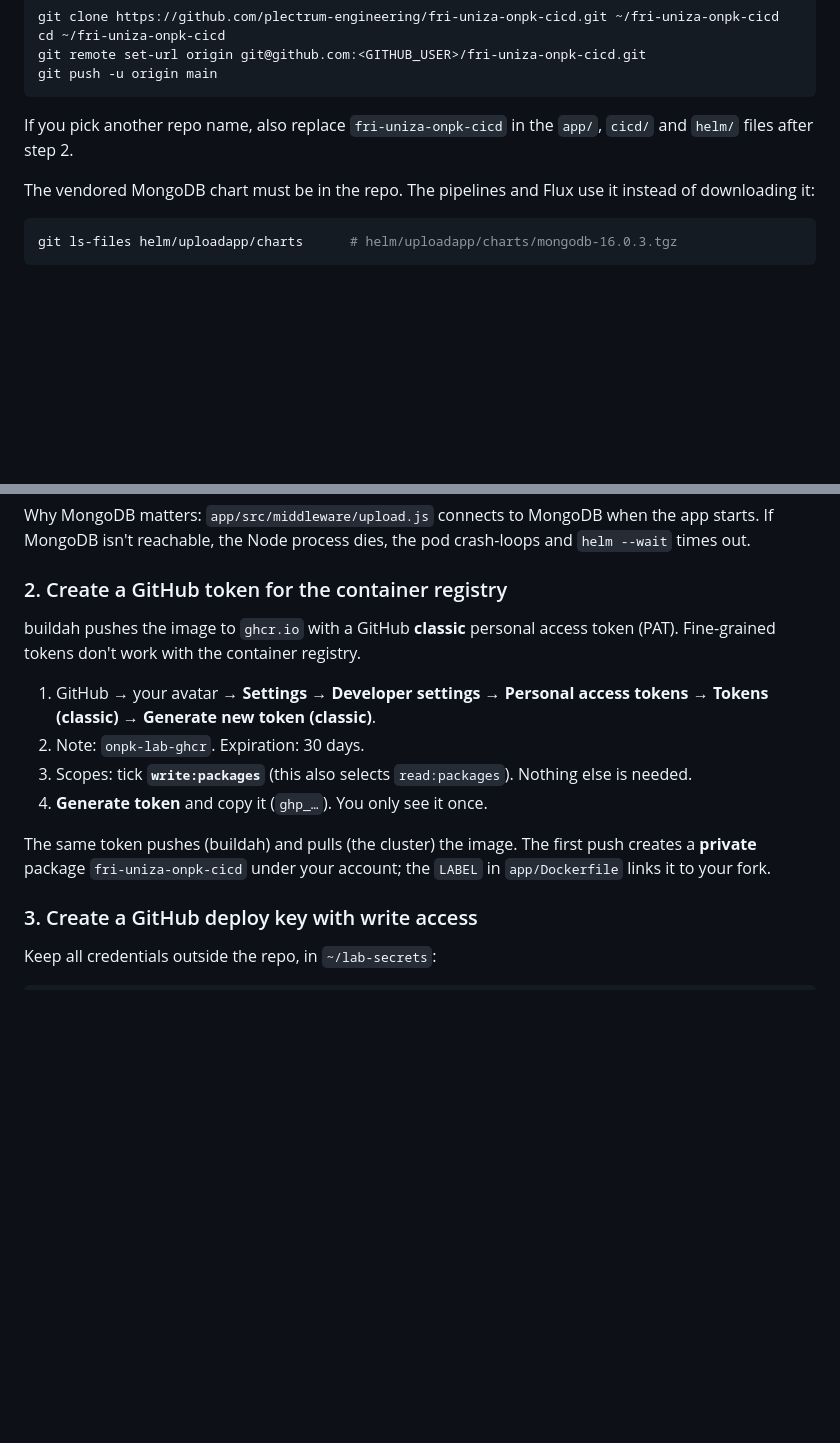
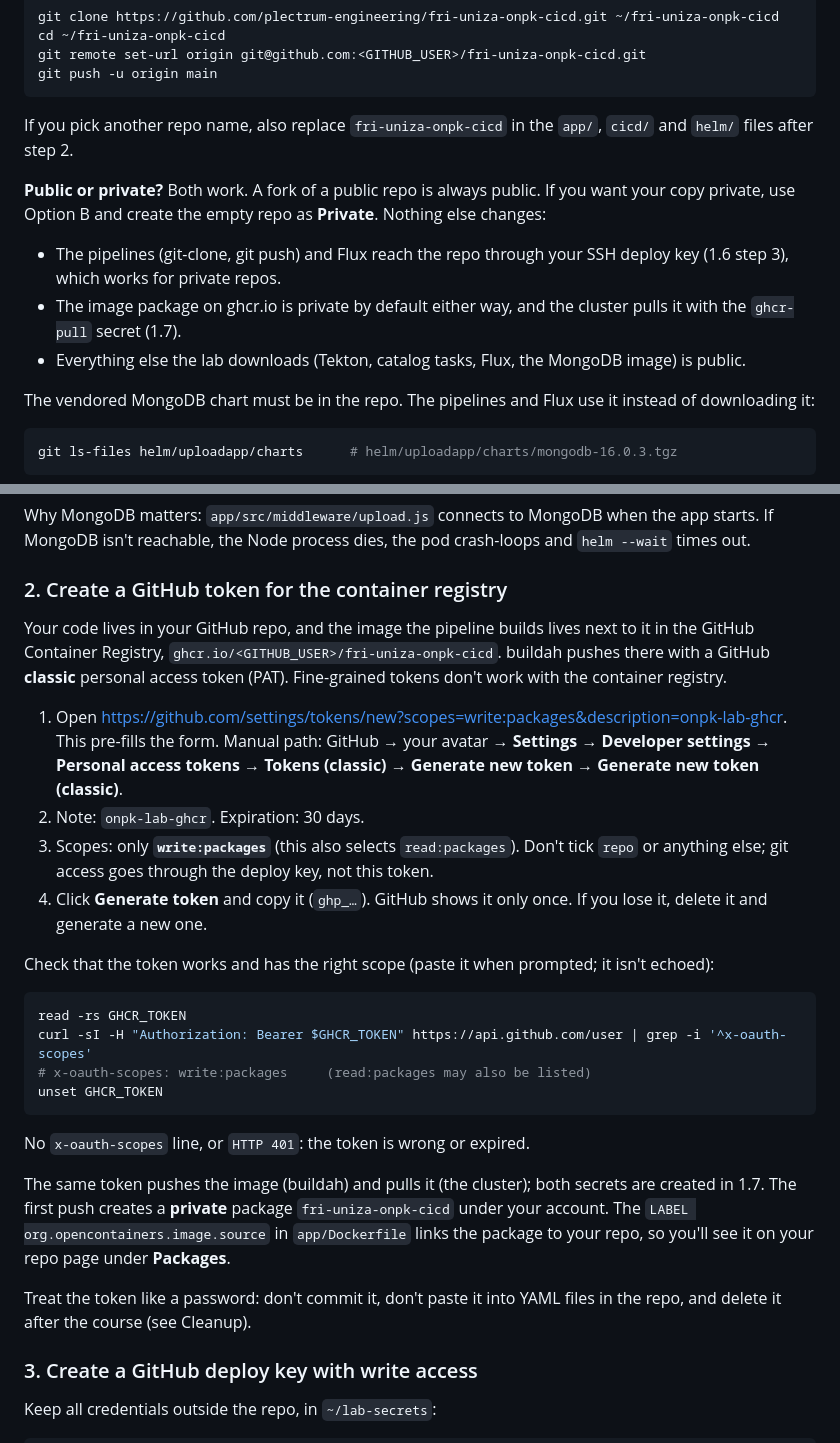
Before and after one commit to Golebko/fri-uniza-onpk-cicd, a Markdown page: RUNBOOK.md, 2 parts joined by grey strips. GitHub-like rendering; blank space fills up the shorter version.

Commit message:
RUNBOOK: explain the ghcr.io token step and private repo option
Co-Authored-By: Claude Opus 5.5 <noreply@anthropic.com>

````diff
--- a/RUNBOOK.md
+++ b/RUNBOOK.md
@@ -93,6 +93,11 @@ git push -u origin main
 
 If you pick another repo name, also replace `fri-uniza-onpk-cicd` in the `app/`, `cicd/` and `helm/` files after step 2.
 
+**Public or private?** Both work. A fork of a public repo is always public. If you want your copy private, use Option B and create the empty repo as **Private**. Nothing else changes:
+- The pipelines (git-clone, git push) and Flux reach the repo through your SSH deploy key (1.6 step 3), which works for private repos.
+- The image package on ghcr.io is private by default either way, and the cluster pulls it with the `ghcr-pull` secret (1.7).
+- Everything else the lab downloads (Tekton, catalog tasks, Flux, the MongoDB image) is public.
+
 The vendored MongoDB chart must be in the repo. The pipelines and Flux use it instead of downloading it:
 
 ```bash
@@ -183,14 +188,27 @@ Why MongoDB matters: `app/src/middleware/upload.js` connects to MongoDB when the
 
 ### 2. Create a GitHub token for the container registry
 
-buildah pushes the image to `ghcr.io` with a GitHub **classic** personal access token (PAT). Fine-grained tokens don't work with the container registry.
+Your code lives in your GitHub repo, and the image the pipeline builds lives next to it in the GitHub Container Registry, `ghcr.io/<GITHUB_USER>/fri-uniza-onpk-cicd`. buildah pushes there with a GitHub **classic** personal access token (PAT). Fine-grained tokens don't work with the container registry.
 
-1. GitHub → your avatar → **Settings** → **Developer settings** → **Personal access tokens** → **Tokens (classic)** → **Generate new token (classic)**.
+1. Open https://github.com/settings/tokens/new?scopes=write:packages&description=onpk-lab-ghcr. This pre-fills the form. Manual path: GitHub → your avatar → **Settings** → **Developer settings** → **Personal access tokens** → **Tokens (classic)** → **Generate new token** → **Generate new token (classic)**.
 2. Note: `onpk-lab-ghcr`. Expiration: 30 days.
-3. Scopes: tick **`write:packages`** (this also selects `read:packages`). Nothing else is needed.
-4. **Generate token** and copy it (`ghp_…`). You only see it once.
+3. Scopes: only **`write:packages`** (this also selects `read:packages`). Don't tick `repo` or anything else; git access goes through the deploy key, not this token.
+4. Click **Generate token** and copy it (`ghp_…`). GitHub shows it only once. If you lose it, delete it and generate a new one.
 
-The same token pushes (buildah) and pulls (the cluster) the image. The first push creates a **private** package `fri-uniza-onpk-cicd` under your account; the `LABEL` in `app/Dockerfile` links it to your fork.
+Check that the token works and has the right scope (paste it when prompted; it isn't echoed):
+
+```bash
+read -rs GHCR_TOKEN
+curl -sI -H "Authorization: Bearer $GHCR_TOKEN" https://api.github.com/user | grep -i '^x-oauth-scopes'
+# x-oauth-scopes: write:packages     (read:packages may also be listed)
+unset GHCR_TOKEN
+```
+
+No `x-oauth-scopes` line, or `HTTP 401`: the token is wrong or expired.
+
+The same token pushes the image (buildah) and pulls it (the cluster); both secrets are created in 1.7. The first push creates a **private** package `fri-uniza-onpk-cicd` under your account. The `LABEL org.opencontainers.image.source` in `app/Dockerfile` links the package to your repo, so you'll see it on your repo page under **Packages**.
+
+Treat the token like a password: don't commit it, don't paste it into YAML files in the repo, and delete it after the course (see Cleanup).
 
 ### 3. Create a GitHub deploy key with write access
 
````
